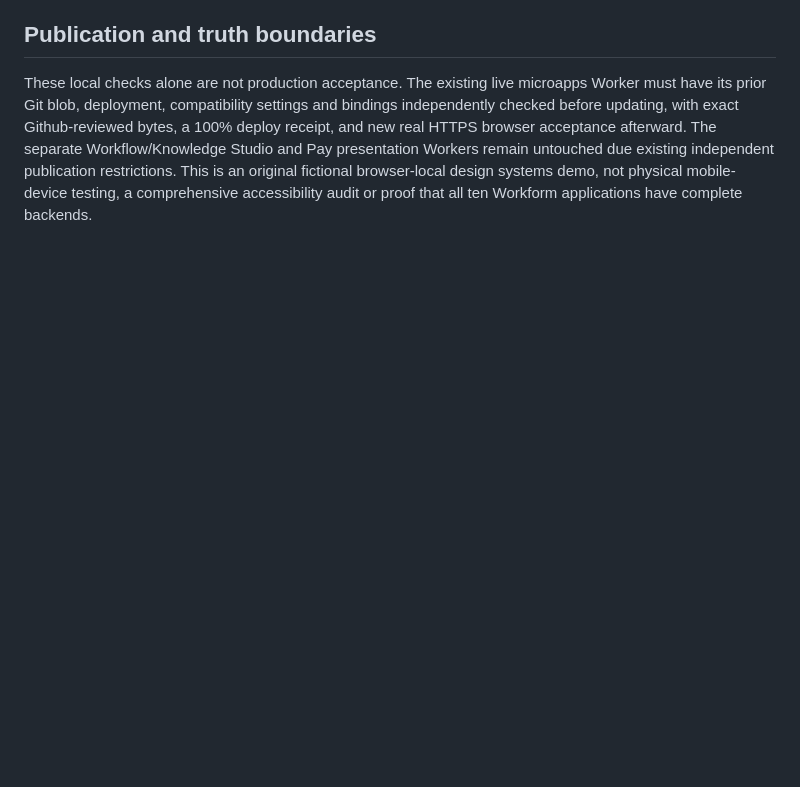
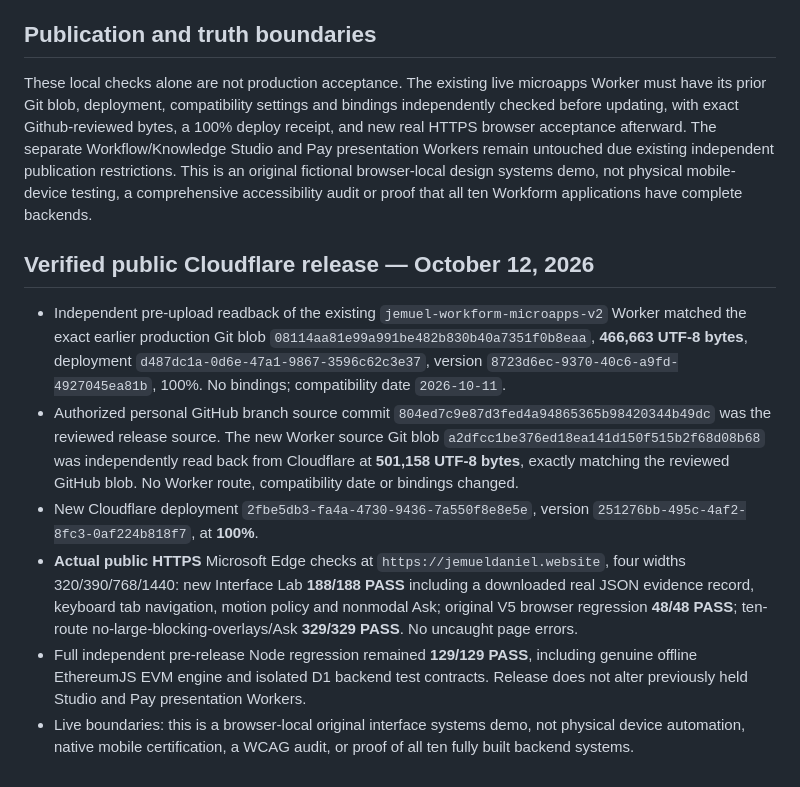
Before and after one commit to jemueldaniel/danielcodes, a Markdown page: apps/prism/INTERFACE_V17.md, the part around the change. GitHub-like rendering; blank space fills up the shorter version.

Commit message:
Document verified V17 Cloudflare deployment and public browser acceptance [skip ci]

```diff
--- a/apps/prism/INTERFACE_V17.md
+++ b/apps/prism/INTERFACE_V17.md
@@ -31,3 +31,12 @@ Design inspirations are principles, not copied source: [Apple Human Interface Gu
 ## Publication and truth boundaries
 
 These local checks alone are not production acceptance. The existing live microapps Worker must have its prior Git blob, deployment, compatibility settings and bindings independently checked before updating, with exact Github-reviewed bytes, a 100% deploy receipt, and new real HTTPS browser acceptance afterward. The separate Workflow/Knowledge Studio and Pay presentation Workers remain untouched due existing independent publication restrictions. This is an original fictional browser-local design systems demo, not physical mobile-device testing, a comprehensive accessibility audit or proof that all ten Workform applications have complete backends.
+
+## Verified public Cloudflare release — October 12, 2026
+
+- Independent pre-upload readback of the existing `jemuel-workform-microapps-v2` Worker matched the exact earlier production Git blob `08114aa81e99a991be482b830b40a7351f0b8eaa`, **466,663 UTF-8 bytes**, deployment `d487dc1a-0d6e-47a1-9867-3596c62c3e37`, version `8723d6ec-9370-40c6-a9fd-4927045ea81b`, 100%. No bindings; compatibility date `2026-10-11`.
+- Authorized personal GitHub branch source commit `804ed7c9e87d3fed4a94865365b98420344b49dc` was the reviewed release source. The new Worker source Git blob `a2dfcc1be376ed18ea141d150f515b2f68d08b68` was independently read back from Cloudflare at **501,158 UTF-8 bytes**, exactly matching the reviewed GitHub blob. No Worker route, compatibility date or bindings changed.
+- New Cloudflare deployment `2fbe5db3-fa4a-4730-9436-7a550f8e8e5e`, version `251276bb-495c-4af2-8fc3-0af224b818f7`, at **100%**.
+- **Actual public HTTPS** Microsoft Edge checks at `https://jemueldaniel.website`, four widths 320/390/768/1440: new Interface Lab **188/188 PASS** including a downloaded real JSON evidence record, keyboard tab navigation, motion policy and nonmodal Ask; original V5 browser regression **48/48 PASS**; ten-route no-large-blocking-overlays/Ask **329/329 PASS**. No uncaught page errors.
+- Full independent pre-release Node regression remained **129/129 PASS**, including genuine offline EthereumJS EVM engine and isolated D1 backend test contracts. Release does not alter previously held Studio and Pay presentation Workers.
+- Live boundaries: this is a browser-local original interface systems demo, not physical device automation, native mobile certification, a WCAG audit, or proof of all ten fully built backend systems.
```
